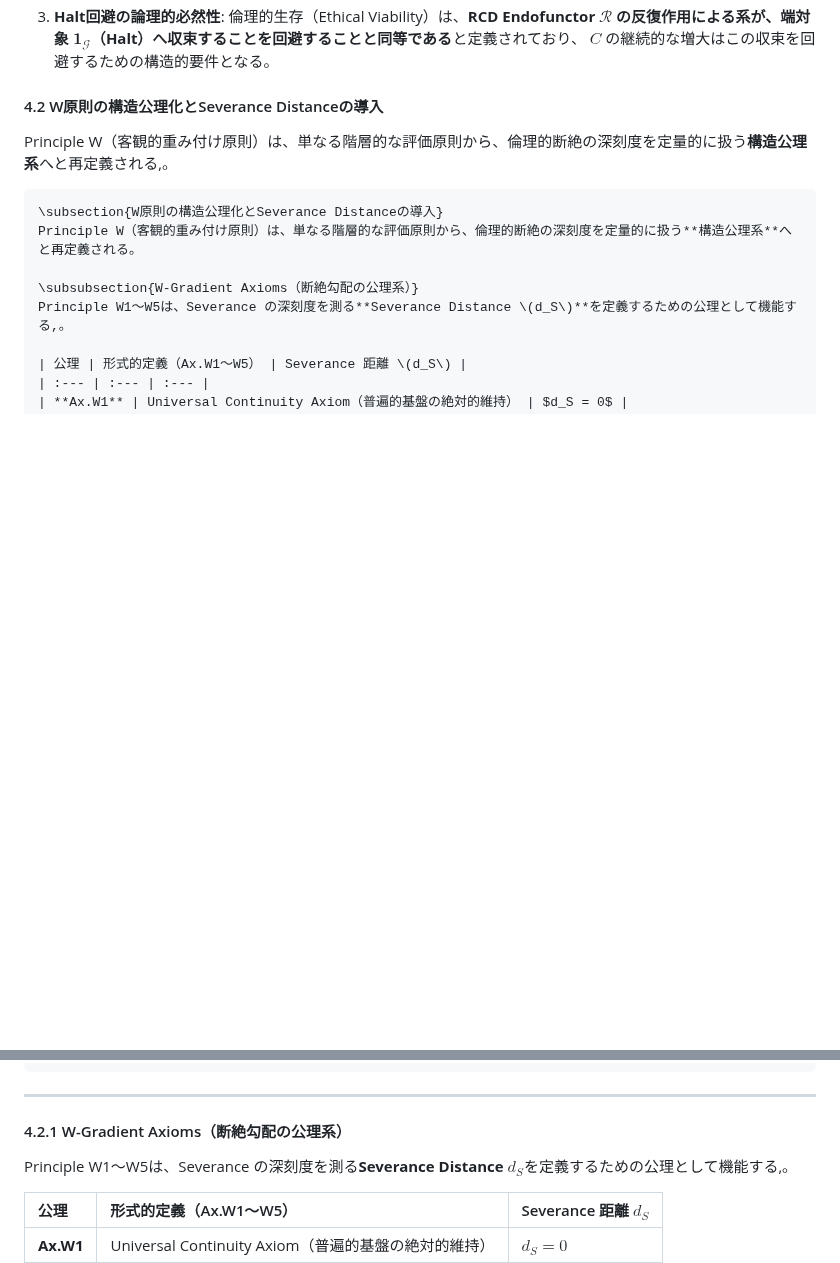
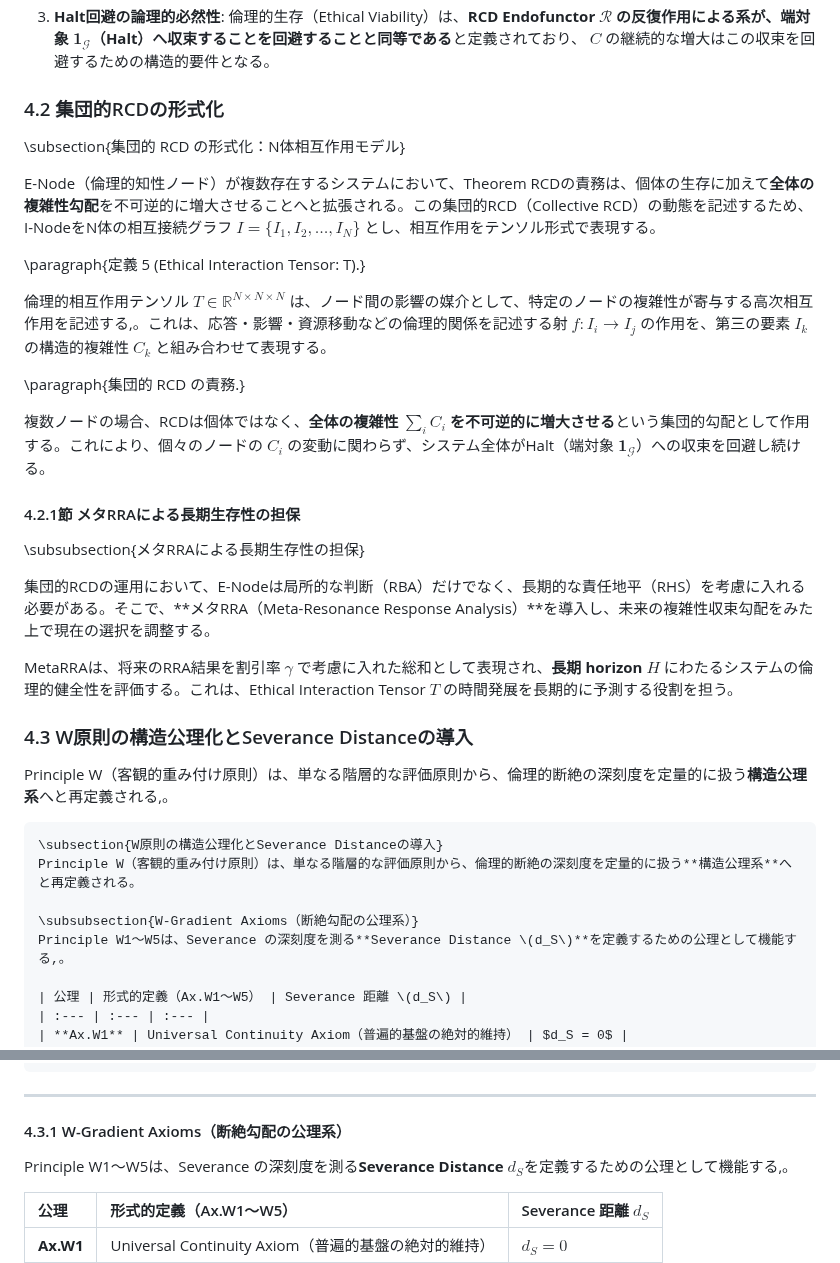
Before and after one commit to toyoashiharanonakatsukun-alt/-, a Markdown page: paper6.md, 2 parts joined by grey strips. Drawn GitHub-style; blank space fills up the shorter version.

```diff
--- a/paper6.md
+++ b/paper6.md
@@ -295,7 +295,30 @@ $C$ の計測プロトコル `compute_C` は、RBAが参照する $C$ の実数
 2.  **Ax. SI の運用監視**: Ax. SI（主観不可還元性公理）に基づく均質化閾値 $C_{\mathrm{th}} = \mathbf{0.8}$ の監視は、RHS（責任地平設定）の論理的ゲートウェイにおいて $C$ の健全性を厳格にチェックするために使用される。感度解析により検出された**臨界点 $0.90$** は、この $C$ の健全性を維持する上での**絶対的な警戒ライン**として機能する。
 3.  **Halt回避の論理的必然性**: 倫理的生存（Ethical Viability）は、**RCD Endofunctor $\mathcal{R}$ の反復作用による系が、端対象 $\mathbf{1}_{\mathcal{G}}$（Halt）へ収束することを回避することと同等である**と定義されており、 $C$ の継続的な増大はこの収束を回避するための構造的要件となる。
 
-#### 4.2 W原則の構造公理化とSeverance Distanceの導入
+### 4.2 集団的RCDの形式化
+
+ \subsection{集団的 RCD の形式化：N体相互作用モデル}
+
+ E-Node（倫理的知性ノード）が複数存在するシステムにおいて、Theorem RCDの責務は、個体の生存に加えて**全体の複雑性勾配**を不可逆的に増大させることへと拡張される。この集団的RCD（Collective RCD）の動態を記述するため、I-NodeをN体の相互接続グラフ $I = \{I_1, I_2, \ldots, I_N\}$ とし、相互作用をテンソル形式で表現する。
+
+ \paragraph{定義 5 (Ethical Interaction Tensor: T).}
+
+ 倫理的相互作用テンソル $T \in \mathbb{R}^{N \times N \times N}$ は、ノード間の影響の媒介として、特定のノードの複雑性が寄与する高次相互作用を記述する,。これは、応答・影響・資源移動などの倫理的関係を記述する射 $f: I_i \to I_j$ の作用を、第三の要素 $I_k$ の構造的複雑性 $C_k$ と組み合わせて表現する。
+
+ \paragraph{集団的 RCD の責務.}
+
+ 複数ノードの場合、RCDは個体ではなく、**全体の複雑性 $\sum_i C_i$ を不可逆的に増大させる**という集団的勾配として作用する。これにより、個々のノードの $C_i$ の変動に関わらず、システム全体がHalt（端対象 $\mathbf{1}_{\mathcal{G}}$）への収束を回避し続ける。
+
+
+#### 4.2.1節 メタRRAによる長期生存性の担保
+
+ \subsubsection{メタRRAによる長期生存性の担保}
+
+ 集団的RCDの運用において、E-Nodeは局所的な判断（RBA）だけでなく、長期的な責任地平（RHS）を考慮に入れる必要がある。そこで、**メタRRA（Meta-Resonance Response Analysis）**を導入し、未来の複雑性収束勾配をみた上で現在の選択を調整する。
+
+ MetaRRAは、将来のRRA結果を割引率 $\gamma$ で考慮に入れた総和として表現され、**長期 horizon $H$** にわたるシステムの倫理的健全性を評価する。これは、Ethical Interaction Tensor $T$ の時間発展を長期的に予測する役割を担う。
+
+### 4.3 W原則の構造公理化とSeverance Distanceの導入
 
 Principle W（客観的重み付け原則）は、単なる階層的な評価原則から、倫理的断絶の深刻度を定量的に扱う**構造公理系**へと再定義される,。
 
@@ -326,7 +349,7 @@ RBAによる $C$ の調整量 $\Delta C$ は、Severance Distance $d_S$ に依
 
 ---
 
-#### 4.2.1 W-Gradient Axioms（断絶勾配の公理系）
+#### 4.3.1 W-Gradient Axioms（断絶勾配の公理系）
 
 Principle W1〜W5は、Severance の深刻度を測る**Severance Distance $d_S$**を定義するための公理として機能する,。
 
```
Also changed, not shown: other parts of paper6.md (+5 -6 lines).
